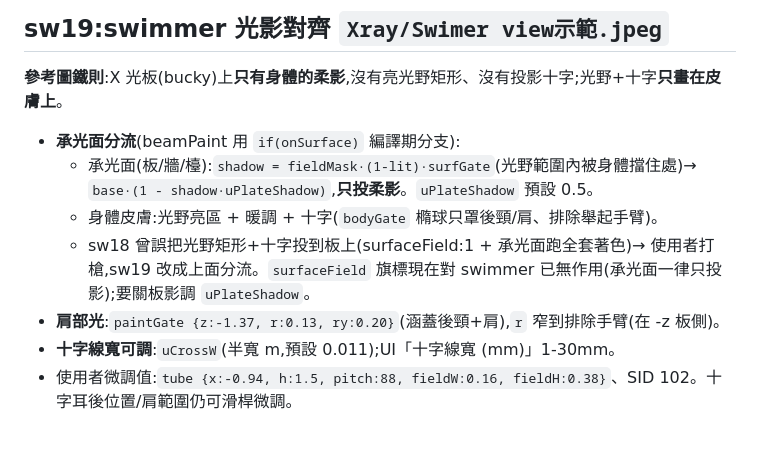
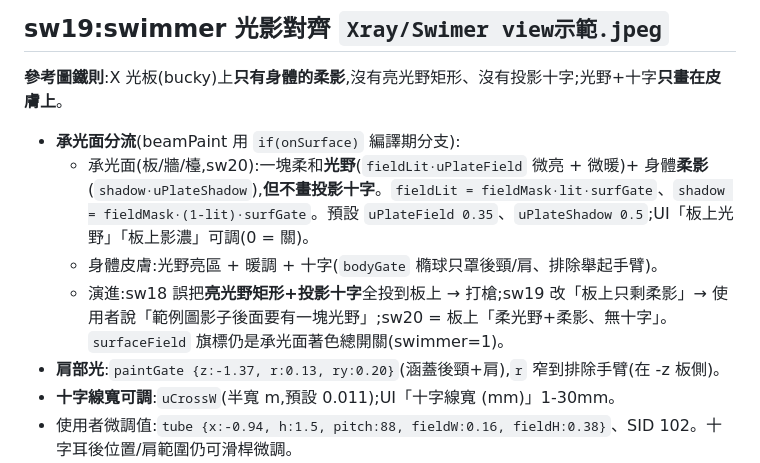
Before and after one commit to mickeypeng530/3D, a Markdown page: HANDOVER.md, the part around the change. GitHub-like rendering; blank space fills up the shorter version.

Commit message:
HANDOVER: sync sw20 plate light-field+shadow behavior

```diff
--- a/HANDOVER.md
+++ b/HANDOVER.md
@@ -5,9 +5,9 @@
 ## sw19:swimmer 光影對齊 `Xray/Swimer view示範.jpeg`
 **參考圖鐵則**:X 光板(bucky)上**只有身體的柔影**,沒有亮光野矩形、沒有投影十字;光野+十字**只畫在皮膚上**。
 - **承光面分流**(beamPaint 用 `if(onSurface)` 編譯期分支):
-  - 承光面(板/牆/檯):`shadow = fieldMask·(1-lit)·surfGate`(光野範圍內被身體擋住處)→ `base·(1 - shadow·uPlateShadow)`,**只投柔影**。`uPlateShadow` 預設 0.5。
+  - 承光面(板/牆/檯,sw20):一塊柔和**光野**(`fieldLit·uPlateField` 微亮 + 微暖)+ 身體**柔影**(`shadow·uPlateShadow`),**但不畫投影十字**。`fieldLit = fieldMask·lit·surfGate`、`shadow = fieldMask·(1-lit)·surfGate`。預設 `uPlateField 0.35`、`uPlateShadow 0.5`;UI「板上光野」「板上影濃」可調(0 = 關)。
   - 身體皮膚:光野亮區 + 暖調 + 十字(`bodyGate` 橢球只罩後頸/肩、排除舉起手臂)。
-  - sw18 曾誤把光野矩形+十字投到板上(surfaceField:1 + 承光面跑全套著色)→ 使用者打槍,sw19 改成上面分流。`surfaceField` 旗標現在對 swimmer 已無作用(承光面一律只投影);要關板影調 `uPlateShadow`。
+  - 演進:sw18 誤把**亮光野矩形+投影十字**全投到板上 → 打槍;sw19 改「板上只剩柔影」→ 使用者說「範例圖影子後面要有一塊光野」;sw20 = 板上「柔光野+柔影、無十字」。`surfaceField` 旗標仍是承光面著色總開關(swimmer=1)。
 - **肩部光**:`paintGate {z:-1.37, r:0.13, ry:0.20}`(涵蓋後頸+肩),`r` 窄到排除手臂(在 -z 板側)。
 - **十字線寬可調**:`uCrossW`(半寬 m,預設 0.011);UI「十字線寬 (mm)」1-30mm。
 - 使用者微調值:`tube {x:-0.94, h:1.5, pitch:88, fieldW:0.16, fieldH:0.38}`、SID 102。十字耳後位置/肩範圍仍可滑桿微調。
```
